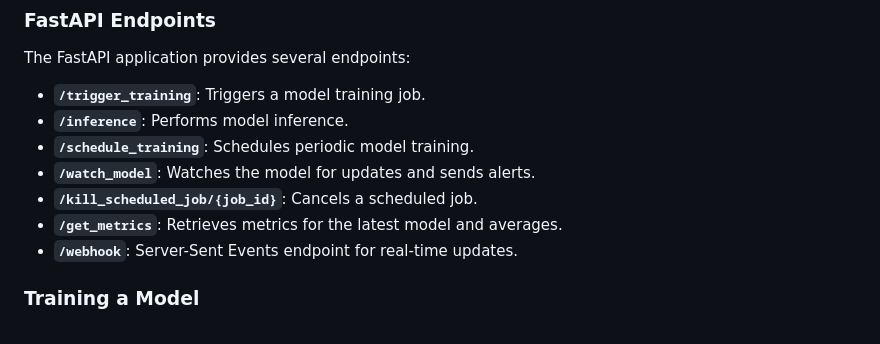
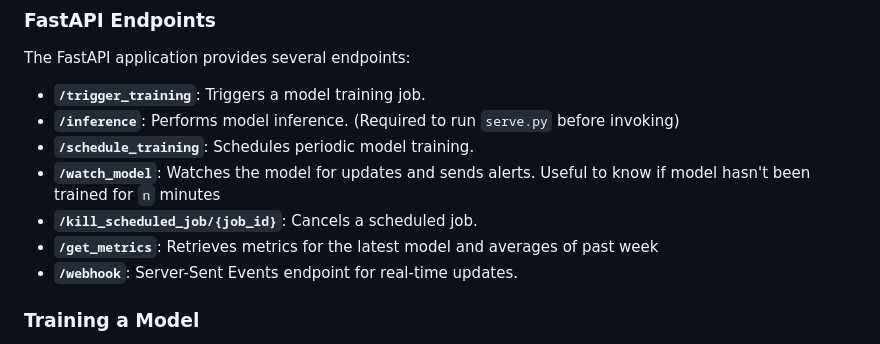
Before and after one commit to purijs/mlops-cicd-pipeline, a Markdown page: README.md, the part around the change printed below. GitHub-like rendering.

```diff
--- a/README.md
+++ b/README.md
@@ -149,11 +160,11 @@ kubectl exec -it {any-fastapi-pod-name} -n fastapi -- python /var/task/fastapi/s
 The FastAPI application provides several endpoints:
 
 *   **`/trigger_training`**: Triggers a model training job.
-*   **`/inference`**: Performs model inference.
+*   **`/inference`**: Performs model inference. (Required to run `serve.py` before invoking)
 *   **`/schedule_training`**: Schedules periodic model training.
-*   **`/watch_model`**: Watches the model for updates and sends alerts.
+*   **`/watch_model`**: Watches the model for updates and sends alerts. Useful to know if model hasn't been trained for `n` minutes
 *   **`/kill_scheduled_job/{job_id}`**: Cancels a scheduled job.
-*   **`/get_metrics`**: Retrieves metrics for the latest model and averages.
+*   **`/get_metrics`**: Retrieves metrics for the latest model and averages of past week
 *   **`/webhook`**: Server-Sent Events endpoint for real-time updates.
 
 ### Training a Model
```
Also changed, not shown: other parts of README.md (+11 -0 lines).
